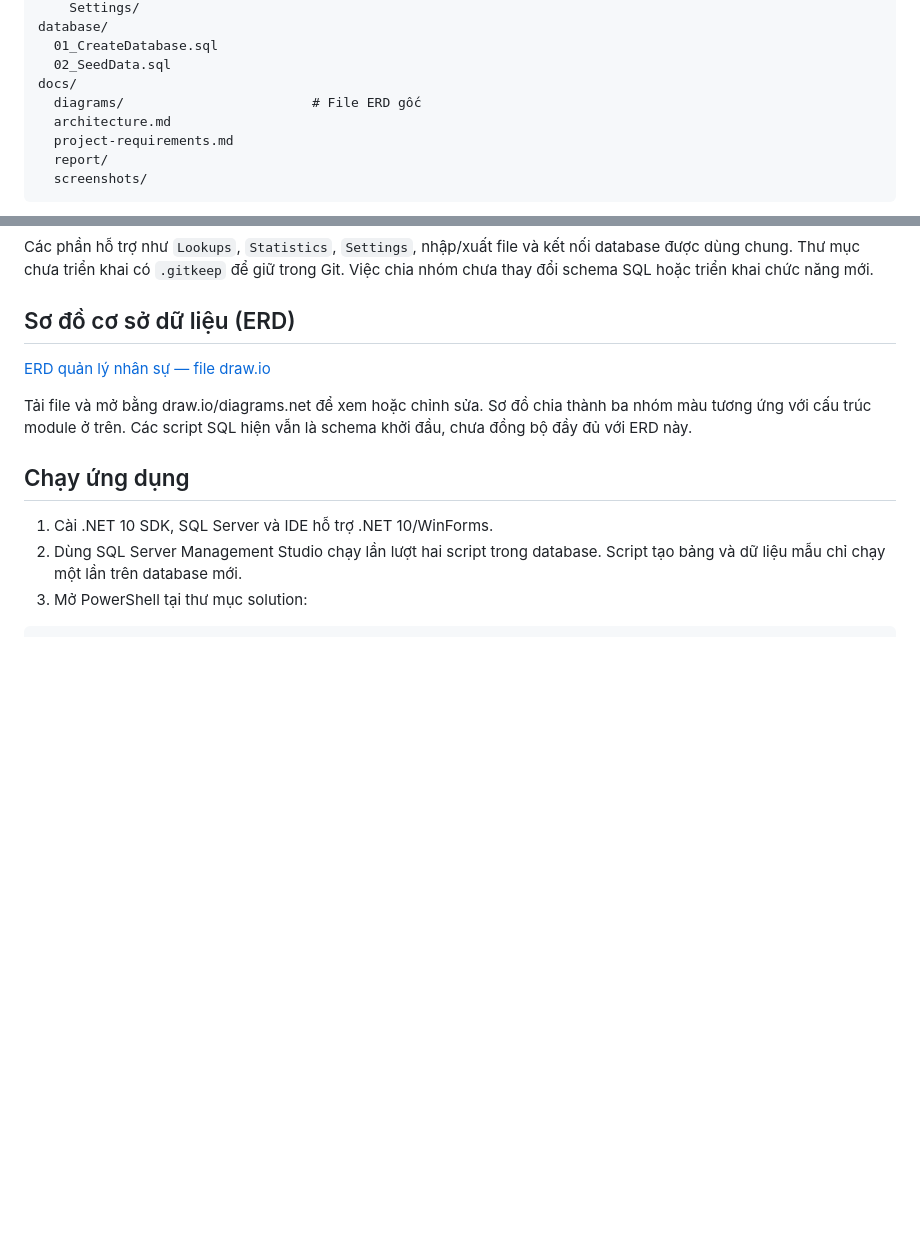
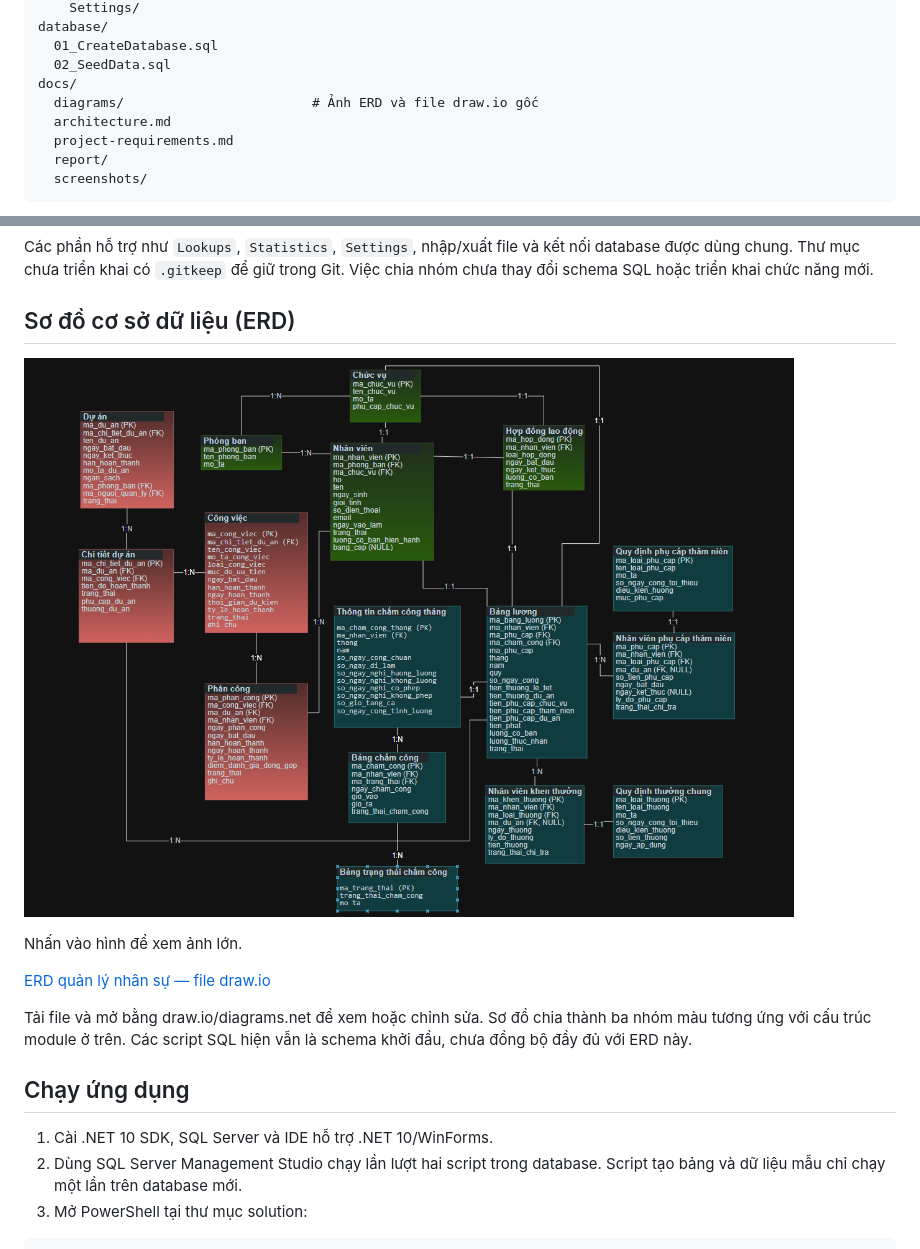
Before and after one commit to Dihoccode1/Employee-Management-System, a Markdown page: README.md, 2 parts joined by grey strips. Drawn GitHub-style; pictures changed too: docs/diagrams/ERD_quan_ly_nhan_su.png (added); blank space fills up the shorter version.

Commit message:
Embed ERD image directly in README

```diff
--- a/README.md
+++ b/README.md
@@ -47,7 +47,7 @@ database/
   01_CreateDatabase.sql
   02_SeedData.sql
 docs/
-  diagrams/                        # File ERD gốc
+  diagrams/                        # Ảnh ERD và file draw.io gốc
   architecture.md
   project-requirements.md
   report/
@@ -65,6 +65,10 @@ Ba nhóm màu có cùng cách chia module trong `GUI/Forms`, `BUS`, `DAO` và `D
 Các phần hỗ trợ như `Lookups`, `Statistics`, `Settings`, nhập/xuất file và kết nối database được dùng chung. Thư mục chưa triển khai có `.gitkeep` để giữ trong Git. Việc chia nhóm chưa thay đổi schema SQL hoặc triển khai chức năng mới.
 
 ## Sơ đồ cơ sở dữ liệu (ERD)
+
+[![Sơ đồ ERD quản lý nhân sự](docs/diagrams/ERD_quan_ly_nhan_su.png)](docs/diagrams/ERD_quan_ly_nhan_su.png)
+
+Nhấn vào hình để xem ảnh lớn.
 
 [ERD quản lý nhân sự — file draw.io](docs/diagrams/ERD_quan_ly_nhan_su_chu_lon.drawio)
 
```
